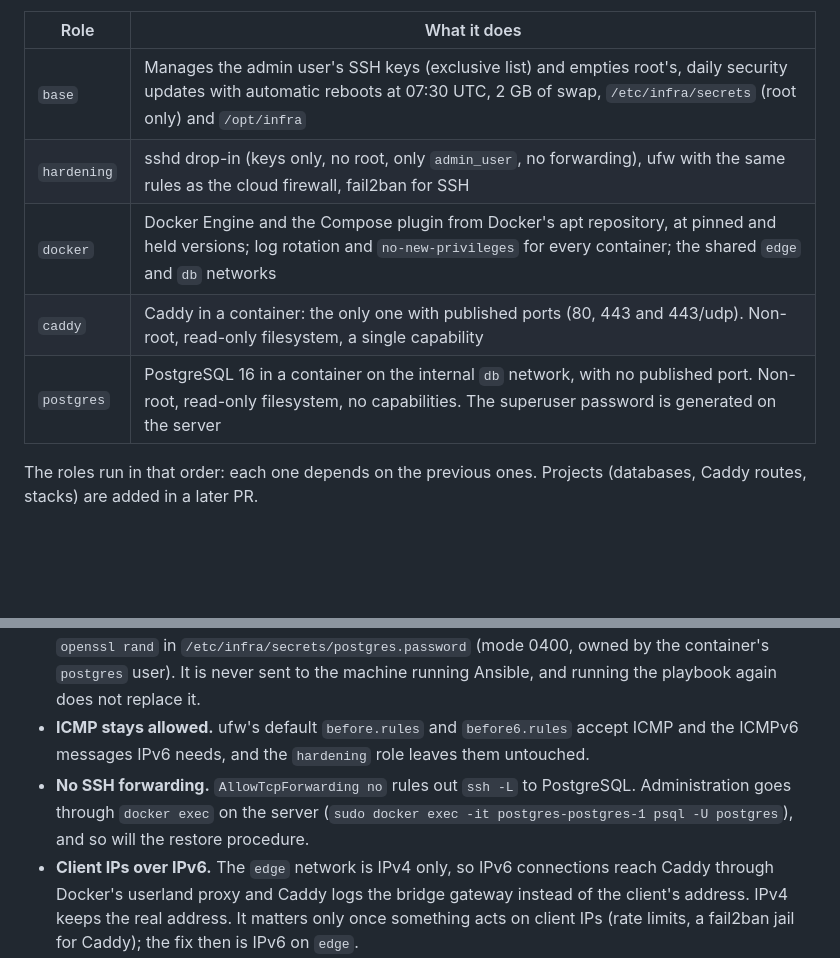
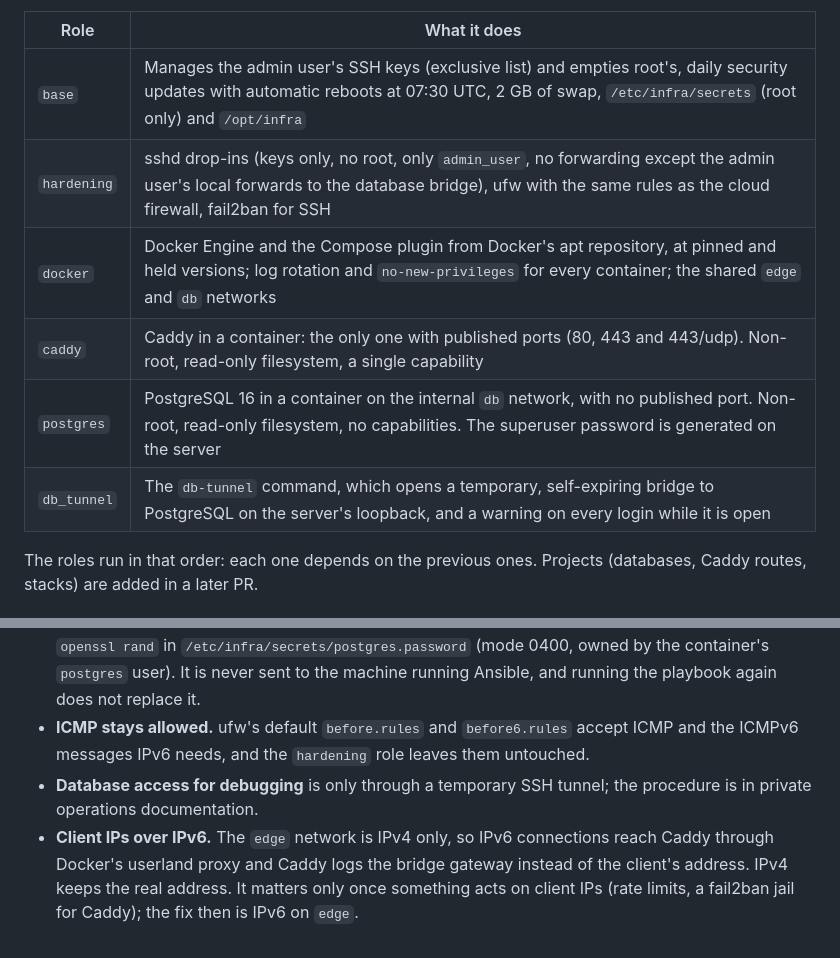
Before and after one commit to Abrunacci/infra, a Markdown page: ansible/README.md, 2 parts joined by grey strips. Rendered like a GitHub page; blank space fills up the shorter version.

Commit message:
Point database debugging access to the SSH tunnel

```diff
--- a/ansible/README.md
+++ b/ansible/README.md
@@ -5,10 +5,11 @@ Configures the Droplet after Terraform creates it. cloud-init only creates the a
 | Role | What it does |
 |---|---|
 | `base` | Manages the admin user's SSH keys (exclusive list) and empties root's, daily security updates with automatic reboots at 07:30 UTC, 2 GB of swap, `/etc/infra/secrets` (root only) and `/opt/infra` |
-| `hardening` | sshd drop-in (keys only, no root, only `admin_user`, no forwarding), ufw with the same rules as the cloud firewall, fail2ban for SSH |
+| `hardening` | sshd drop-ins (keys only, no root, only `admin_user`, no forwarding except the admin user's local forwards to the database bridge), ufw with the same rules as the cloud firewall, fail2ban for SSH |
 | `docker` | Docker Engine and the Compose plugin from Docker's apt repository, at pinned and held versions; log rotation and `no-new-privileges` for every container; the shared `edge` and `db` networks |
 | `caddy` | Caddy in a container: the only one with published ports (80, 443 and 443/udp). Non-root, read-only filesystem, a single capability |
 | `postgres` | PostgreSQL 16 in a container on the internal `db` network, with no published port. Non-root, read-only filesystem, no capabilities. The superuser password is generated on the server |
+| `db_tunnel` | The `db-tunnel` command, which opens a temporary, self-expiring bridge to PostgreSQL on the server's loopback, and a warning on every login while it is open |
 
 The roles run in that order: each one depends on the previous ones. Projects (databases, Caddy routes, stacks) are added in a later PR.
 
@@ -19,7 +20,7 @@ The roles run in that order: each one depends on the previous ones. Projects (da
 - **`db` is an internal network.** Containers on it have no route to the internet through it. Projects join `edge` (to be reached by Caddy) and `db` (to reach PostgreSQL).
 - **Secrets are generated on the server.** The PostgreSQL superuser password is created once with `openssl rand` in `/etc/infra/secrets/postgres.password` (mode 0400, owned by the container's `postgres` user). It is never sent to the machine running Ansible, and running the playbook again does not replace it.
 - **ICMP stays allowed.** ufw's default `before.rules` and `before6.rules` accept ICMP and the ICMPv6 messages IPv6 needs, and the `hardening` role leaves them untouched.
-- **No SSH forwarding.** `AllowTcpForwarding no` rules out `ssh -L` to PostgreSQL. Administration goes through `docker exec` on the server (`sudo docker exec -it postgres-postgres-1 psql -U postgres`), and so will the restore procedure.
+- **Database access for debugging** is only through a temporary SSH tunnel; the procedure is in private operations documentation.
 - **Client IPs over IPv6.** The `edge` network is IPv4 only, so IPv6 connections reach Caddy through Docker's userland proxy and Caddy logs the bridge gateway instead of the client's address. IPv4 keeps the real address. It matters only once something acts on client IPs (rate limits, a fail2ban jail for Caddy); the fix then is IPv6 on `edge`.
 - **Automatic reboots.** When a security update needs a reboot (kernel, libc), unattended-upgrades reboots at 07:30 UTC. Docker stops PostgreSQL cleanly first (60 s grace period) and every container comes back through its restart policy. Set `base_auto_reboot: false` to turn it off.
 
```
